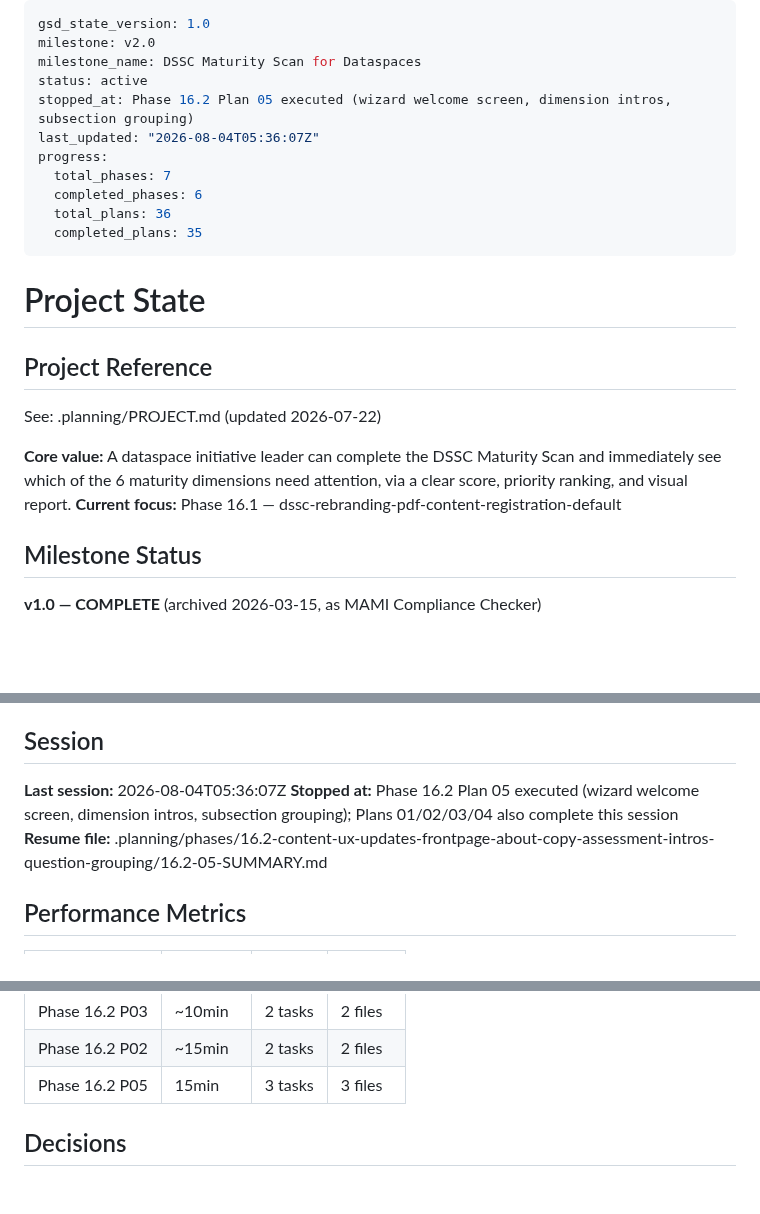
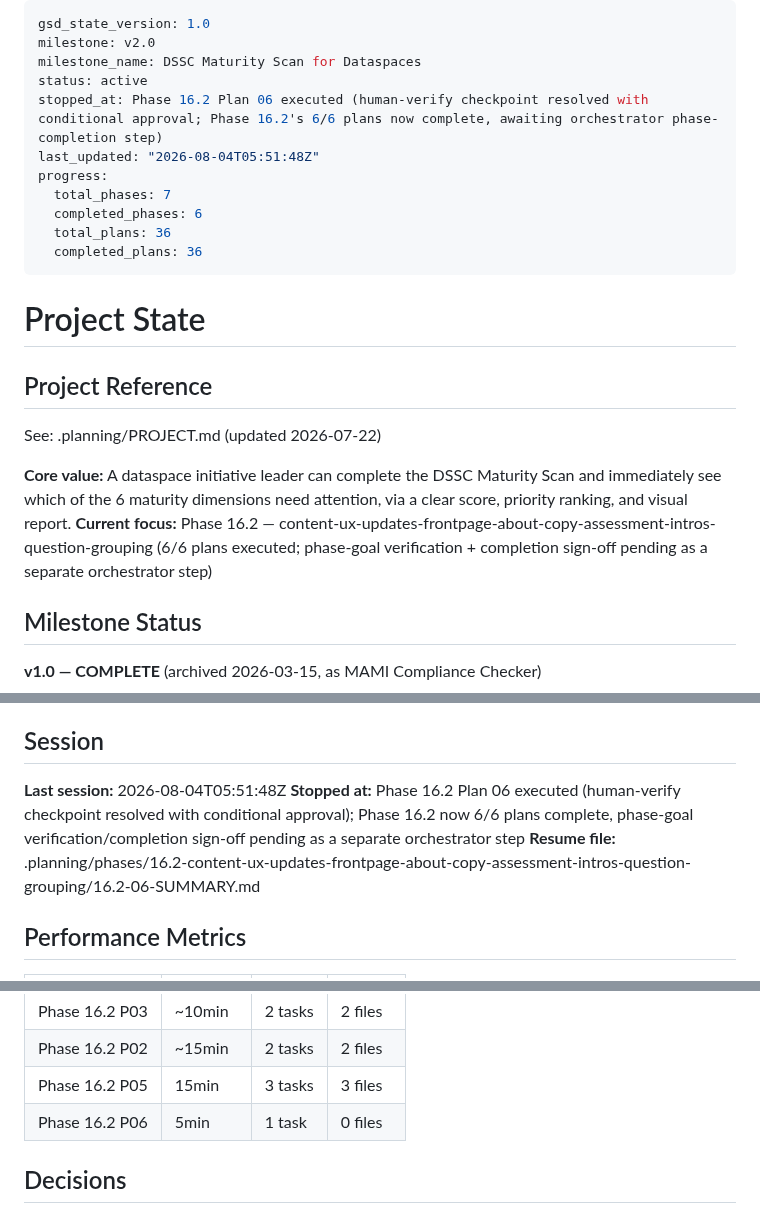
Before and after one commit to DavinciLeon123/DSSC-Maturity-Tool, a Markdown page: .planning/STATE.md, 3 parts joined by grey strips. Rendered like a GitHub page; blank space fills up the shorter version.

Commit message:
docs(16.2-06): resolve human-verify checkpoint with conditional approval, complete plan
- Recorded user's conditional/provisional approval ("approved for now") to the
  plan's blocking checkpoint - user deferred the literal visual/behavioral
  click-through of all 5 Phase 16.2 success criteria to the Railway Integration
  deployment, and asked to finish the phase and open a feature branch + PR
- Added 16.2-06-SUMMARY.md documenting the checkpoint resolution accurately,
  without overstating it as a literal local confirmation of all 5 criteria
- Updated ROADMAP.md: 16.2-06 checkbox checked, Plans 5/6 -> 6/6 (phase Status
  deliberately left as "In Progress" - phase-goal verification and completion
  sign-off is a separate orchestrator step, not performed by this plan)
- Updated STATE.md: position, decisions, session, performance metrics

```diff
--- a/.planning/STATE.md
+++ b/.planning/STATE.md
@@ -3,13 +3,13 @@ gsd_state_version: 1.0
 milestone: v2.0
 milestone_name: DSSC Maturity Scan for Dataspaces
 status: active
-stopped_at: Phase 16.2 Plan 05 executed (wizard welcome screen, dimension intros, subsection grouping)
-last_updated: "2026-08-04T05:36:07Z"
+stopped_at: Phase 16.2 Plan 06 executed (human-verify checkpoint resolved with conditional approval; Phase 16.2's 6/6 plans now complete, awaiting orchestrator phase-completion step)
+last_updated: "2026-08-04T05:51:48Z"
 progress:
   total_phases: 7
   completed_phases: 6
   total_plans: 36
-  completed_plans: 35
+  completed_plans: 36
 ---
 
 # Project State
@@ -19,7 +19,7 @@ progress:
 See: .planning/PROJECT.md (updated 2026-07-22)
 
 **Core value:** A dataspace initiative leader can complete the DSSC Maturity Scan and immediately see which of the 6 maturity dimensions need attention, via a clear score, priority ranking, and visual report.
-**Current focus:** Phase 16.1 — dssc-rebranding-pdf-content-registration-default
+**Current focus:** Phase 16.2 — content-ux-updates-frontpage-about-copy-assessment-intros-question-grouping (6/6 plans executed; phase-goal verification + completion sign-off pending as a separate orchestrator step)
 
 ## Milestone Status
 
@@ -155,9 +157,9 @@ This session (2026-07-23): Executed Plan 13-04 (hand-written archive-table-split
 
 ## Session
 
-**Last session:** 2026-08-04T05:36:07Z
-**Stopped at:** Phase 16.2 Plan 05 executed (wizard welcome screen, dimension intros, subsection grouping); Plans 01/02/03/04 also complete this session
-**Resume file:** .planning/phases/16.2-content-ux-updates-frontpage-about-copy-assessment-intros-question-grouping/16.2-05-SUMMARY.md
+**Last session:** 2026-08-04T05:51:48Z
+**Stopped at:** Phase 16.2 Plan 06 executed (human-verify checkpoint resolved with conditional approval); Phase 16.2 now 6/6 plans complete, phase-goal verification/completion sign-off pending as a separate orchestrator step
+**Resume file:** .planning/phases/16.2-content-ux-updates-frontpage-about-copy-assessment-intros-question-grouping/16.2-06-SUMMARY.md
 
 ## Performance Metrics
 
@@ -178,6 +180,7 @@ This session (2026-07-23): Executed Plan 13-04 (hand-written archive-table-split
 | Phase 16.2 P03 | ~10min | 2 tasks | 2 files |
 | Phase 16.2 P02 | ~15min | 2 tasks | 2 files |
 | Phase 16.2 P05 | 15min | 3 tasks | 3 files |
+| Phase 16.2 P06 | 5min | 1 task | 0 files |
 
 ## Decisions
 
```
Also changed, not shown: other parts of .planning/STATE.md (+4 -1 lines), .planning/ROADMAP.md (+3 -3 lines), 1 other file.
